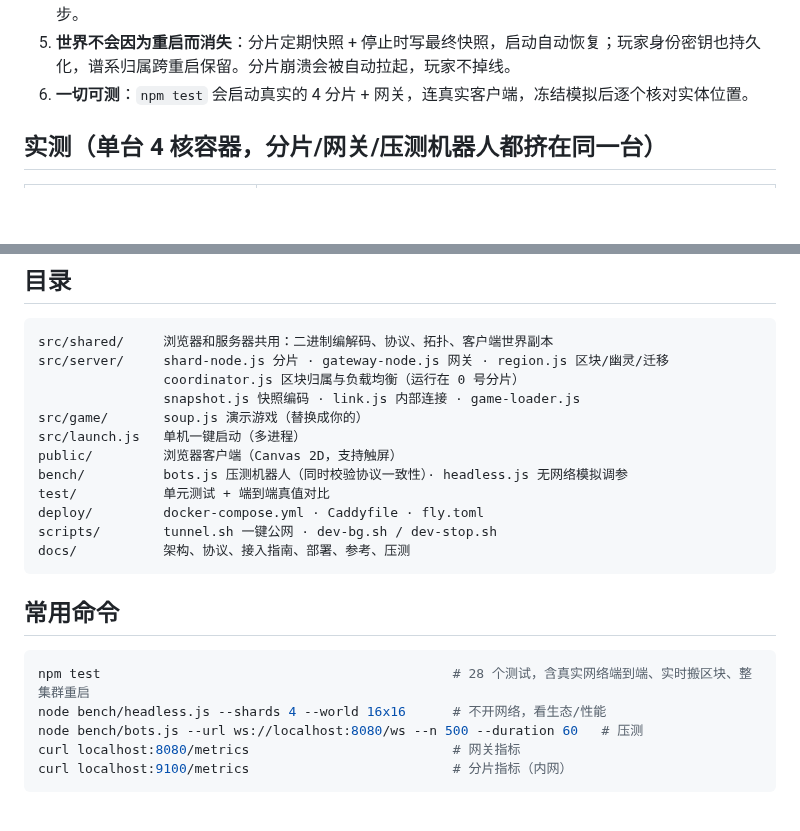
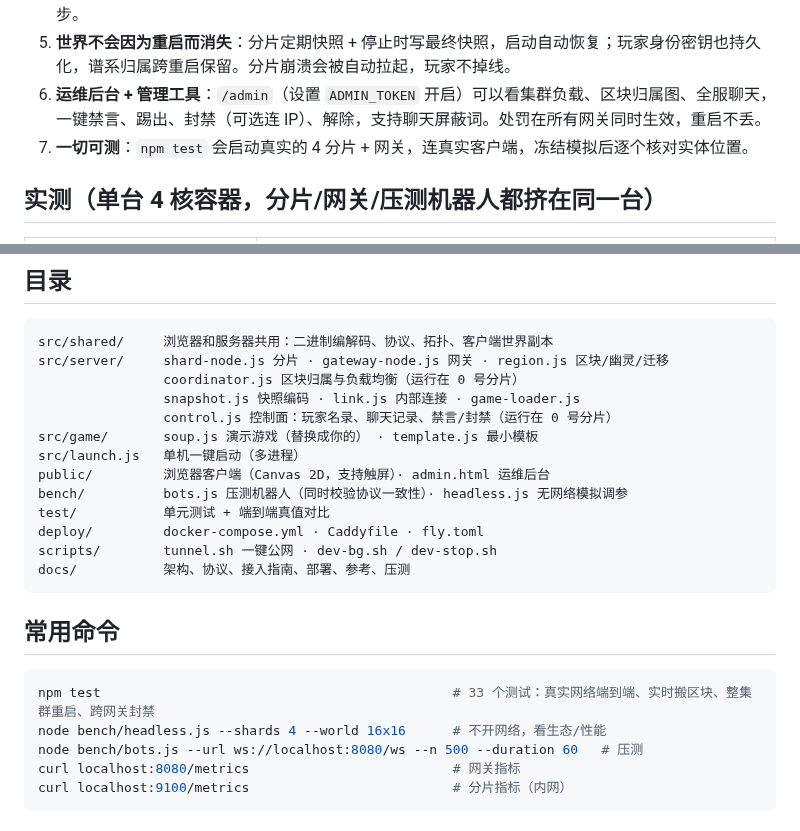
Before and after one commit to juhoon19/mrstgn-equalcost, a Markdown page: evo-multiplayer/README.md, 2 parts joined by grey strips. Rendered like a GitHub page; blank space fills up the shorter version.

````diff
--- a/evo-multiplayer/README.md
+++ b/evo-multiplayer/README.md
@@ -53,7 +53,8 @@ npm start                     # 默认：CPU 数自动决定分片/网关数量
 3. **“最新者为准”的客户端合并**：区块流之间没有全局顺序（跨分片交接、网关回放缓存），客户端用分片时钟判断谁的信息更新，保证不会丢实体或重影——端到端测试逐个实体对比服务器真值。
 4. **热点自动分流**：所有人挤到一个角落时，协调者把过载分片的边界区块实时搬给空闲的邻居（带确认、可重发、不重复），网关和客户端无缝跟随。实测热点从 35ms/tick 降到约 18ms，81 次搬迁 0 失步。
 5. **世界不会因为重启而消失**：分片定期快照 + 停止时写最终快照，启动自动恢复；玩家身份密钥也持久化，谱系归属跨重启保留。分片崩溃会被自动拉起，玩家不掉线。
-6. **一切可测**：`npm test` 会启动真实的 4 分片 + 网关，连真实客户端，冻结模拟后逐个核对实体位置。
+6. **运维后台 + 管理工具**：`/admin`（设置 `ADMIN_TOKEN` 开启）可以看集群负载、区块归属图、全服聊天，一键禁言、踢出、封禁（可选连 IP）、解除，支持聊天屏蔽词。处罚在所有网关同时生效，重启不丢。
+7. **一切可测**：`npm test` 会启动真实的 4 分片 + 网关，连真实客户端，冻结模拟后逐个核对实体位置。
 
 ## 实测（单台 4 核容器，分片/网关/压测机器人都挤在同一台）
 
@@ -78,9 +79,10 @@ src/shared/     浏览器和服务器共用：二进制编解码、协议、拓
 src/server/     shard-node.js 分片 · gateway-node.js 网关 · region.js 区块/幽灵/迁移
                 coordinator.js 区块归属与负载均衡（运行在 0 号分片）
                 snapshot.js 快照编码 · link.js 内部连接 · game-loader.js
-src/game/       soup.js 演示游戏（替换成你的）
+                control.js 控制面：玩家名录、聊天记录、禁言/封禁（运行在 0 号分片）
+src/game/       soup.js 演示游戏（替换成你的） · template.js 最小模板
 src/launch.js   单机一键启动（多进程）
-public/         浏览器客户端（Canvas 2D，支持触屏）
+public/         浏览器客户端（Canvas 2D，支持触屏）· admin.html 运维后台
 bench/          bots.js 压测机器人（同时校验协议一致性）· headless.js 无网络模拟调参
 test/           单元测试 + 端到端真值对比
 deploy/         docker-compose.yml · Caddyfile · fly.toml
@@ -91,7 +93,7 @@ docs/           架构、协议、接入指南、部署、参考、压测
 ## 常用命令
 
 ```bash
-npm test                                             # 28 个测试，含真实网络端到端、实时搬区块、整集群重启
+npm test                                             # 33 个测试：真实网络端到端、实时搬区块、整集群重启、跨网关封禁
 node bench/headless.js --shards 4 --world 16x16      # 不开网络，看生态/性能
 node bench/bots.js --url ws://localhost:8080/ws --n 500 --duration 60   # 压测
 curl localhost:8080/metrics                          # 网关指标
````
Also changed, not shown: evo-multiplayer/docs/architecture.md (+13 -3 lines), evo-multiplayer/docs/deploy.md (+22 -0 lines), evo-multiplayer/docs/admin.png (added), 7 other files.
